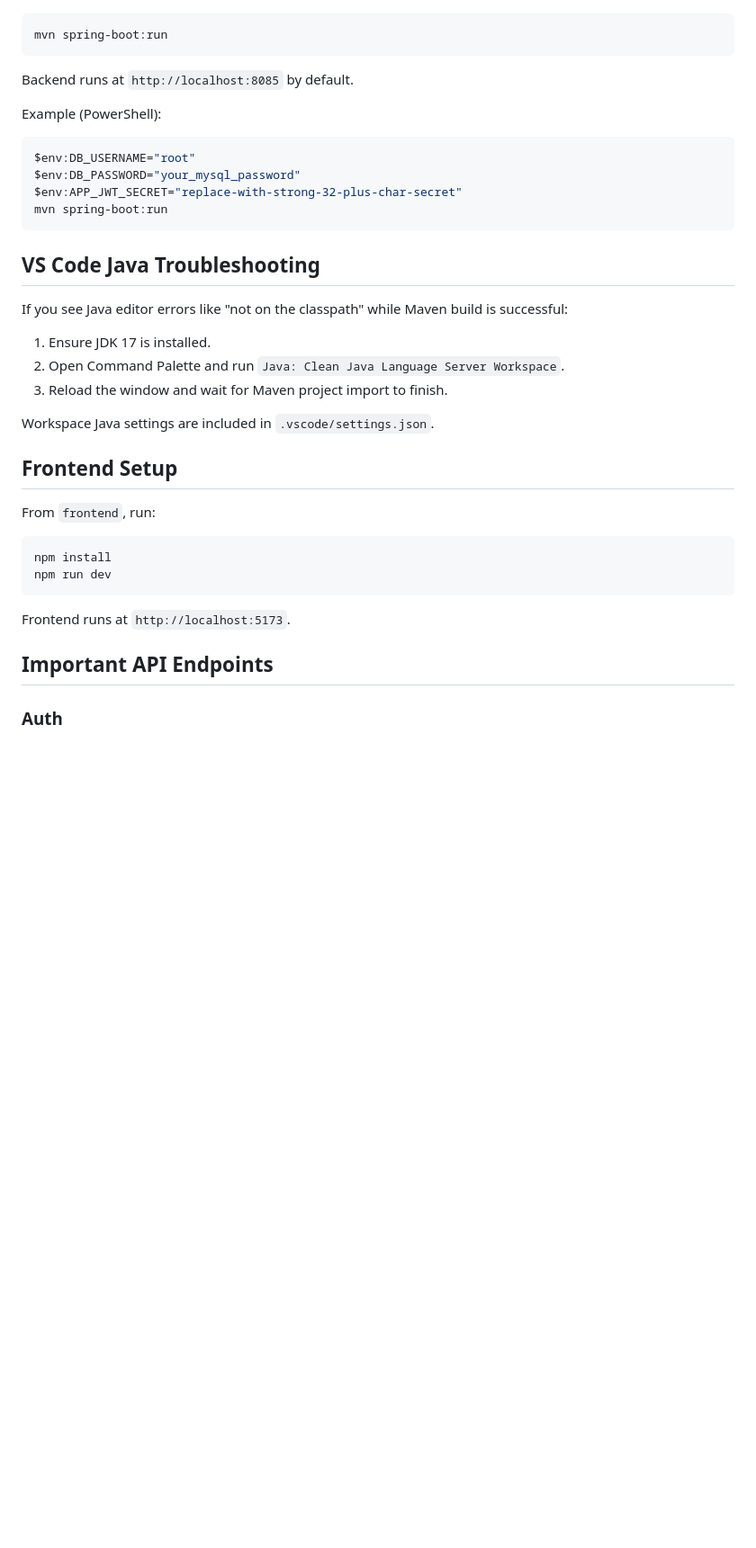
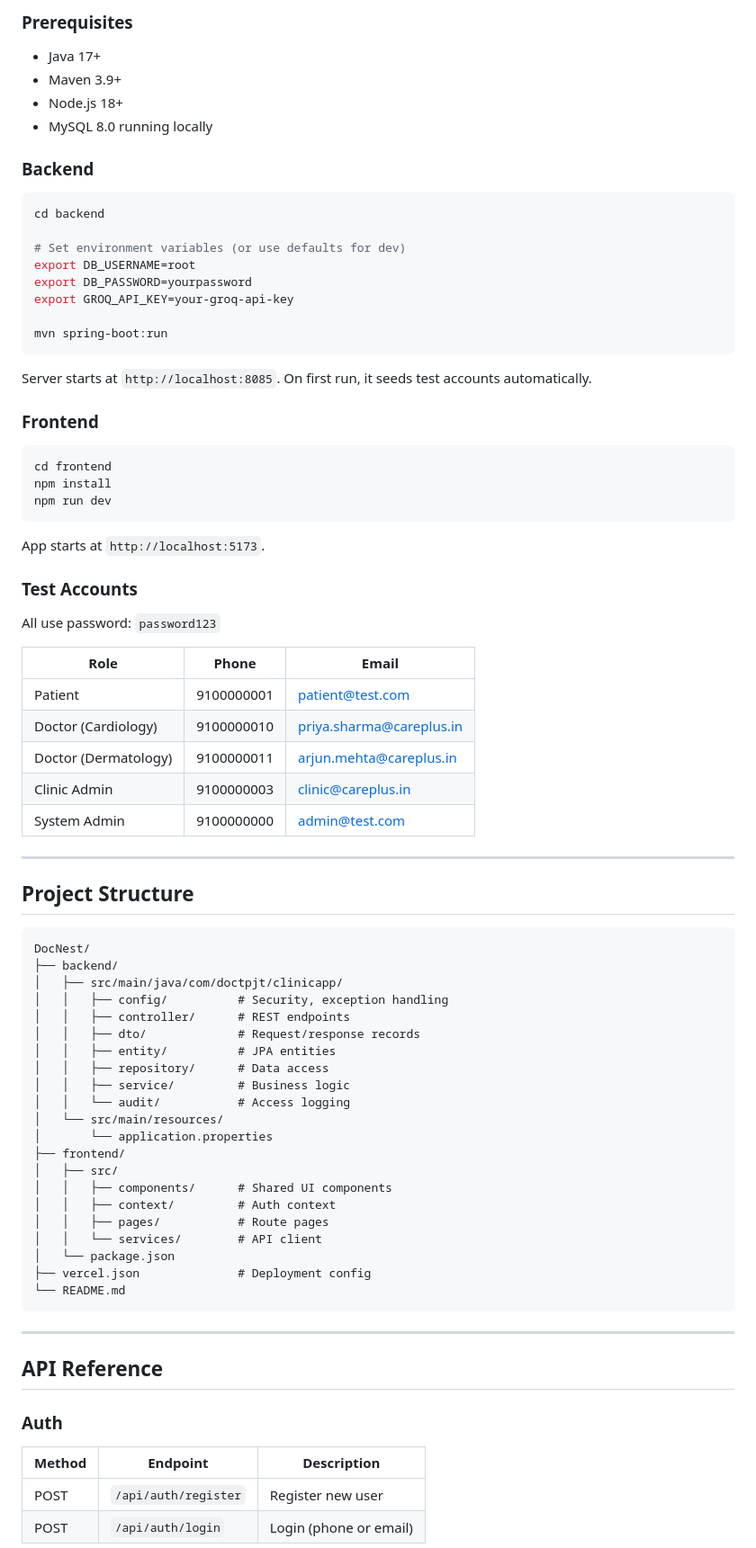
Before and after one commit to Tushargg1/DocNest, a Markdown page: README.md, the part around one of its changes. Shown at 90% size. Drawn GitHub-style; blank space fills up the shorter version.

````diff
--- a/README.md
+++ b/README.md
@@ -35,41 +82,82 @@ Full-stack project using React + Tailwind (frontend) and Spring Boot + MySQL (ba
+### Prerequisites
+
+- Java 17+
+- Maven 3.9+
+- Node.js 18+
+- MySQL 8.0 running locally
+
+### Backend
 
 ```bash
+cd backend
+
+# Set environment variables (or use defaults for dev)
+export DB_USERNAME=root
+export DB_PASSWORD=yourpassword
+export GROQ_API_KEY=your-groq-api-key
+
 mvn spring-boot:run
 ```
 
-Backend runs at `http://localhost:8085` by default.
+Server starts at `http://localhost:8085`. On first run, it seeds test accounts automatically.
 
-Example (PowerShell):
-
-```powershell
-$env:DB_USERNAME="root"
-$env:DB_PASSWORD="your_mysql_password"
-$env:APP_JWT_SECRET="replace-with-strong-32-plus-char-secret"
-mvn spring-boot:run
-```
-
-## VS Code Java Troubleshooting
-
-If you see Java editor errors like "not on the classpath" while Maven build is successful:
-
-1. Ensure JDK 17 is installed.
-2. Open Command Palette and run `Java: Clean Java Language Server Workspace`.
-3. Reload the window and wait for Maven project import to finish.
-
-Workspace Java settings are included in `.vscode/settings.json`.
-
-## Frontend Setup
-
-From `frontend`, run:
+### Frontend
 
 ```bash
+cd frontend
 npm install
 npm run dev
 ```
 
-Frontend runs at `http://localhost:5173`.
+App starts at `http://localhost:5173`.
 
-## Important API Endpoints
+### Test Accounts
+
+All use password: `password123`
+
+| Role | Phone | Email |
+|------|-------|-------|
+| Patient | 9100000001 | patient@test.com |
+| Doctor (Cardiology) | 9100000010 | priya.sharma@careplus.in |
+| Doctor (Dermatology) | 9100000011 | arjun.mehta@careplus.in |
+| Clinic Admin | 9100000003 | clinic@careplus.in |
+| System Admin | 9100000000 | admin@test.com |
+
+---
+
+## Project Structure
+
+```
+DocNest/
+├── backend/
+│   ├── src/main/java/com/doctpjt/clinicapp/
+│   │   ├── config/          # Security, exception handling
+│   │   ├── controller/      # REST endpoints
+│   │   ├── dto/             # Request/response records
+│   │   ├── entity/          # JPA entities
+│   │   ├── repository/      # Data access
+│   │   ├── service/         # Business logic
+│   │   └── audit/           # Access logging
+│   └── src/main/resources/
+│       └── application.properties
+├── frontend/
+│   ├── src/
+│   │   ├── components/      # Shared UI components
+│   │   ├── context/         # Auth context
+│   │   ├── pages/           # Route pages
+│   │   └── services/        # API client
+│   └── package.json
+├── vercel.json              # Deployment config
+└── README.md
+```
+
+---
+
+## API Reference
 
 ### Auth
+| Method | Endpoint | Description |
+|--------|----------|-------------|
+| POST | `/api/auth/register` | Register new user |
+| POST | `/api/auth/login` | Login (phone or email) |
 
````
Also changed, not shown: other parts of README.md (+106 -80 lines).
